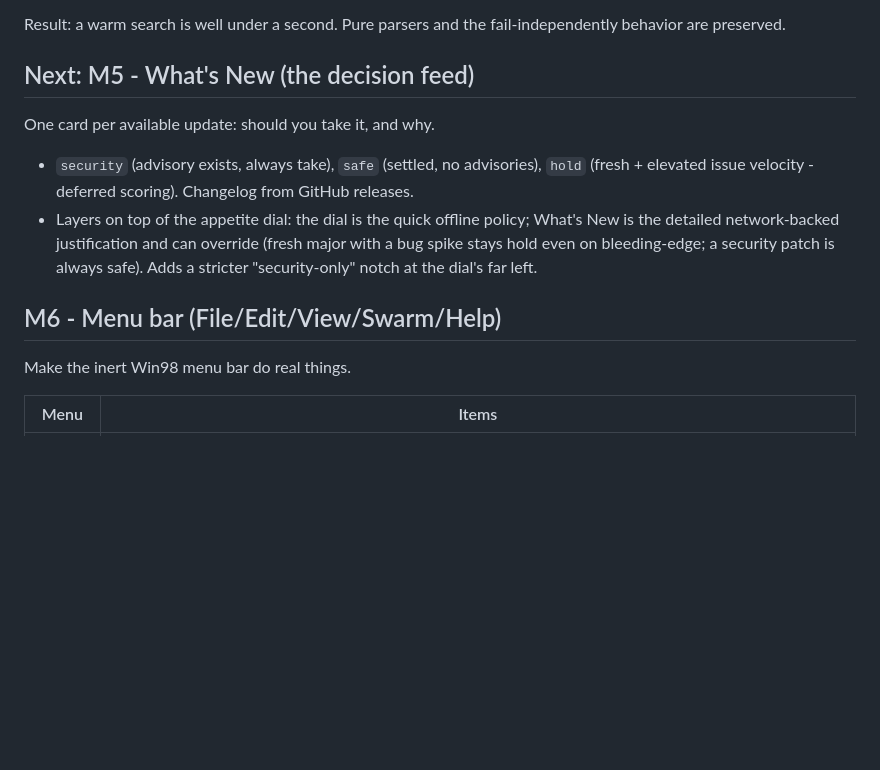
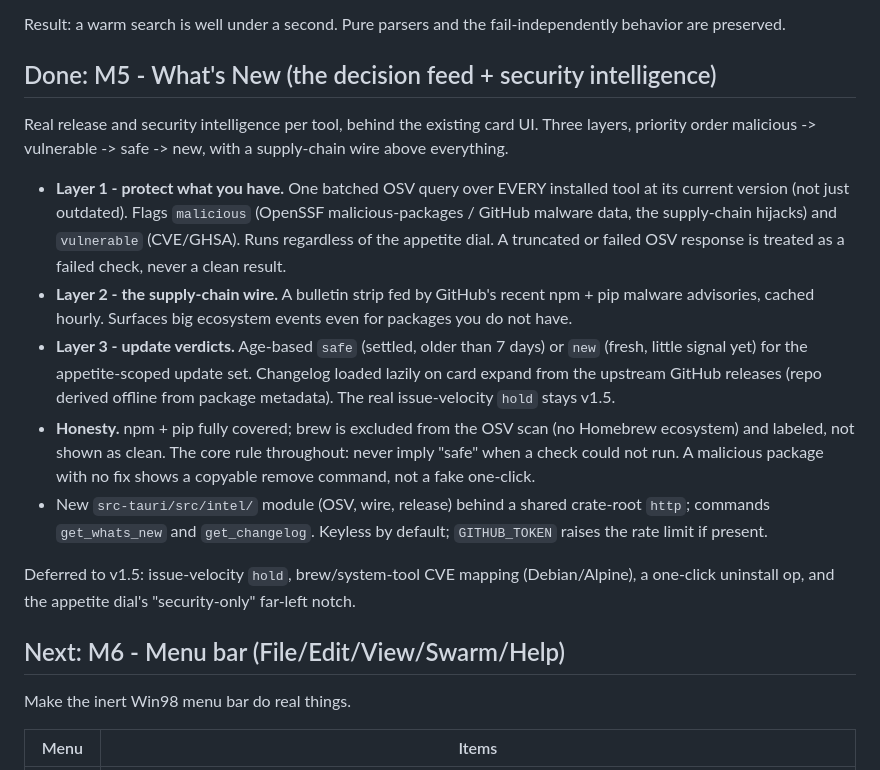
Before and after one commit to umzcio/napm, a Markdown page: docs/ROADMAP.md, the part around the change. Rendered like a GitHub page; blank space fills up the shorter version.

Commit message:
docs: mark M5 What's New done, M6 next

```diff
--- a/docs/ROADMAP.md
+++ b/docs/ROADMAP.md
@@ -70,20 +70,37 @@ without changing behavior or honesty (verified live, much faster):
 Result: a warm search is well under a second. Pure parsers and the
 fail-independently behavior are preserved.
 
-## Next: M5 - What's New (the decision feed)
+## Done: M5 - What's New (the decision feed + security intelligence)
 
-One card per available update: should you take it, and why.
+Real release and security intelligence per tool, behind the existing card UI.
+Three layers, priority order malicious -> vulnerable -> safe -> new, with a
+supply-chain wire above everything.
 
-- `security` (advisory exists, always take), `safe` (settled, no advisories),
-  `hold` (fresh + elevated issue velocity - deferred scoring). Changelog from
-  GitHub releases.
-- Layers on top of the appetite dial: the dial is the quick offline policy;
-  What's New is the detailed network-backed justification and can override
-  (fresh major with a bug spike stays hold even on bleeding-edge; a security
-  patch is always safe). Adds a stricter "security-only" notch at the dial's
-  far left.
+- **Layer 1 - protect what you have.** One batched OSV query over EVERY installed
+  tool at its current version (not just outdated). Flags `malicious` (OpenSSF
+  malicious-packages / GitHub malware data, the supply-chain hijacks) and
+  `vulnerable` (CVE/GHSA). Runs regardless of the appetite dial. A truncated or
+  failed OSV response is treated as a failed check, never a clean result.
+- **Layer 2 - the supply-chain wire.** A bulletin strip fed by GitHub's recent
+  npm + pip malware advisories, cached hourly. Surfaces big ecosystem events even
+  for packages you do not have.
+- **Layer 3 - update verdicts.** Age-based `safe` (settled, older than 7 days) or
+  `new` (fresh, little signal yet) for the appetite-scoped update set. Changelog
+  loaded lazily on card expand from the upstream GitHub releases (repo derived
+  offline from package metadata). The real issue-velocity `hold` stays v1.5.
+- **Honesty.** npm + pip fully covered; brew is excluded from the OSV scan (no
+  Homebrew ecosystem) and labeled, not shown as clean. The core rule throughout:
+  never imply "safe" when a check could not run. A malicious package with no fix
+  shows a copyable remove command, not a fake one-click.
+- New `src-tauri/src/intel/` module (OSV, wire, release) behind a shared
+  crate-root `http`; commands `get_whats_new` and `get_changelog`. Keyless by
+  default; `GITHUB_TOKEN` raises the rate limit if present.
 
-## M6 - Menu bar (File/Edit/View/Swarm/Help)
+Deferred to v1.5: issue-velocity `hold`, brew/system-tool CVE mapping
+(Debian/Alpine), a one-click uninstall op, and the appetite dial's "security-only"
+far-left notch.
+
+## Next: M6 - Menu bar (File/Edit/View/Swarm/Help)
 
 Make the inert Win98 menu bar do real things.
 
```
